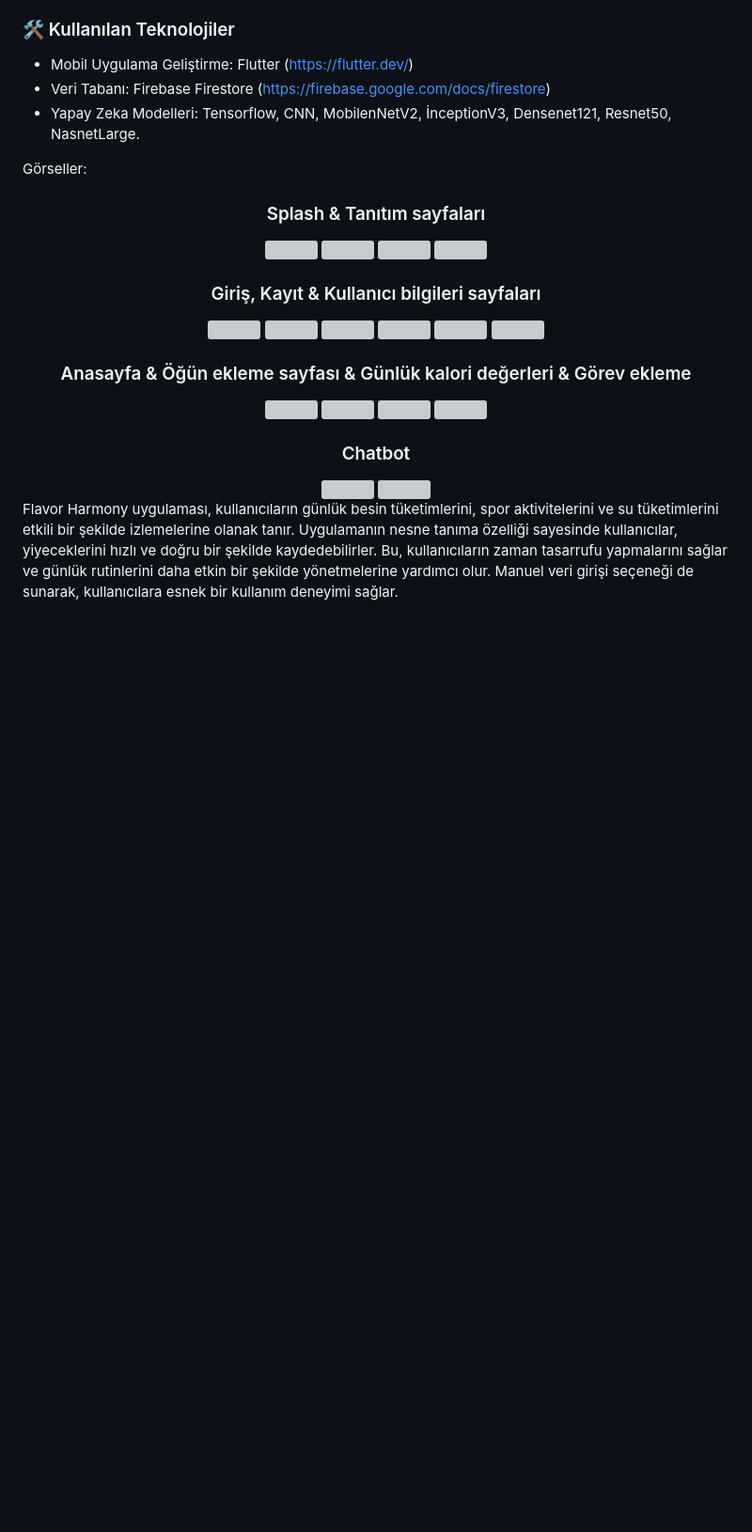
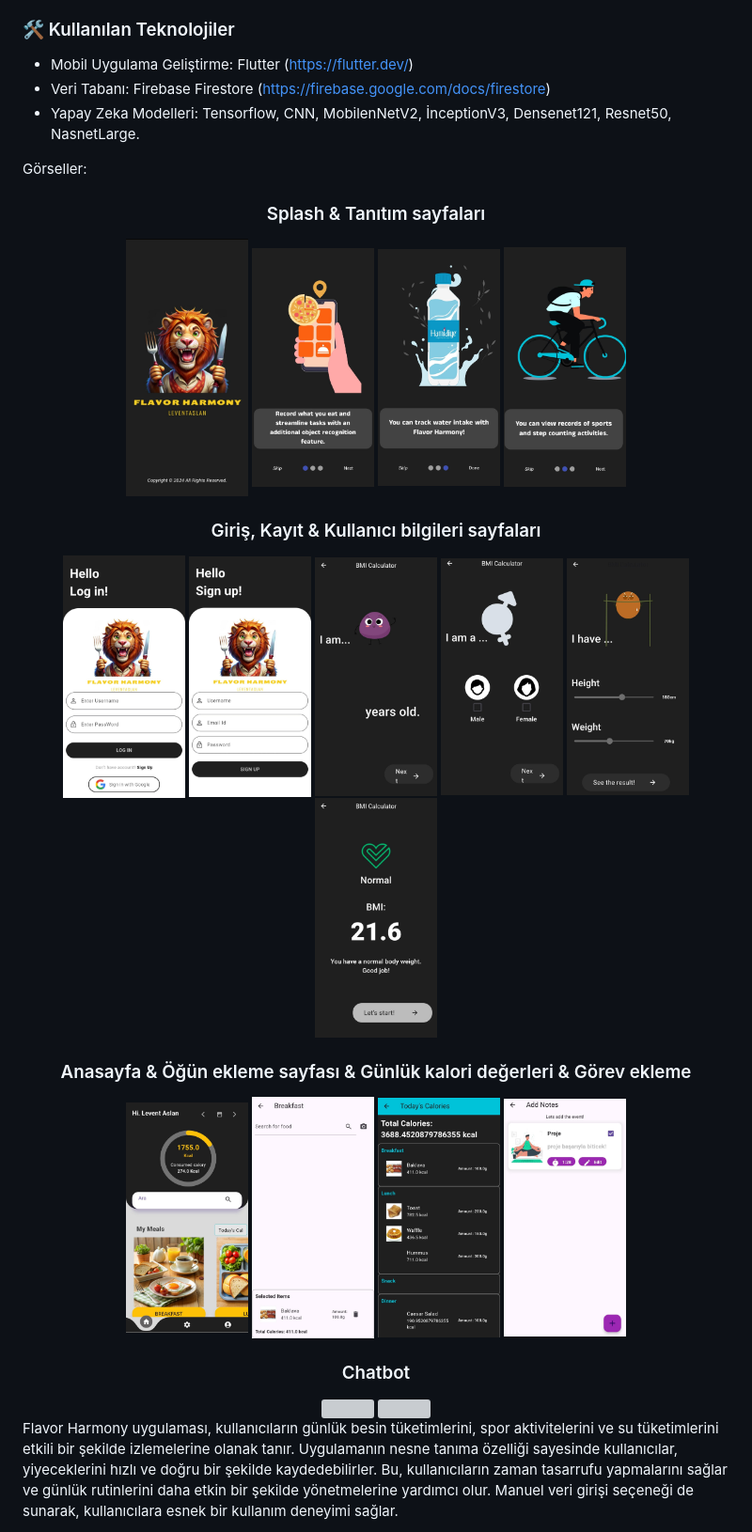
Before and after one commit to lvntaslann/flavor-harmony, a Markdown page: README.md, the part around the change printed below. Shown: that part at 94% size. Rendered like a GitHub page; blank space fills up the shorter version; grey boxes are pictures that could not be loaded.

Commit message:
Readme dosyasındaki hatalı kısımlar güncellendi

```diff
--- a/README.md
+++ b/README.md
@@ -15,29 +15,29 @@ Görseller:
 
   <div style="border: 1px solid white; padding: 15px; margin: 20px auto; display: inline-block; border-radius: 8px; background-color: #222;">
     <h3 style="color: white; margin-bottom: 10px;">Splash & Tanıtım sayfaları</h3>
-    <img src="assets/splash-screen.png" width="130" />
-    <img src="assets/acilisekrani1.png" width="130" />
-    <img src="assets/acilisekrani2.png" width="130" />
-    <img src="assets/acilisekrani3.png" width="130" />
+    <img src="assets/splash-screen.jpeg" width="130" />
+    <img src="assets/acilisekrani1.jpeg" width="130" />
+    <img src="assets/acilisekrani2.jpeg" width="130" />
+    <img src="assets/acilisekrani3.jpeg" width="130" />
   </div>
 
   <div style="border: 1px solid white; padding: 15px; margin: 20px auto; display: inline-block; border-radius: 8px; background-color: #222;">
     <h3 style="color: white; margin-bottom: 10px;">Giriş, Kayıt & Kullanıcı bilgileri sayfaları</h3>
-    <img src="assets/login.png" width="130" />
-    <img src="assets/signup.png" width="130" />
-    <img src="assets/age.png" width="130" />
-    <img src="assets/gender.png" width="130" />
-    <img src="assets/heightsandweights.png" width="130" />
-    <img src="assets/bmiscore.png" width="130" />
+    <img src="assets/login.jpeg" width="130" />
+    <img src="assets/signup.jpeg" width="130" />
+    <img src="assets/age.jpeg" width="130" />
+    <img src="assets/gender.jpeg" width="130" />
+    <img src="assets/heightsandweights.jpeg" width="130" />
+    <img src="assets/bmiscore.jpeg" width="130" />
 
   </div>
 
   <div style="border: 1px solid white; padding: 15px; margin: 20px auto; display: inline-block; border-radius: 8px; background-color: #222;">
     <h3 style="color: white; margin-bottom: 10px;">Anasayfa & Öğün ekleme sayfası & Günlük kalori değerleri & Görev ekleme</h3>
-    <img src="assets/homepage_new.png" width="130" />
-    <img src="assets/breakfast.png" width="130" />
-    <img src="assets/gunlukkalori.png" width="130" />
-    <img src="assets/addNotes.png" width="130" />
+    <img src="assets/homepage_new.jpeg" width="130" />
+    <img src="assets/breakfast.jpeg" width="130" />
+    <img src="assets/gunlukkalori.jpeg" width="130" />
+    <img src="assets/addNotes.jpeg" width="130" />
   </div>
 
   <div style="border: 1px solid white; padding: 15px; margin: 20px auto; display: inline-block; border-radius: 8px; background-color: #222;">
```
Also changed, not shown: other parts of README.md (+2 -2 lines).
